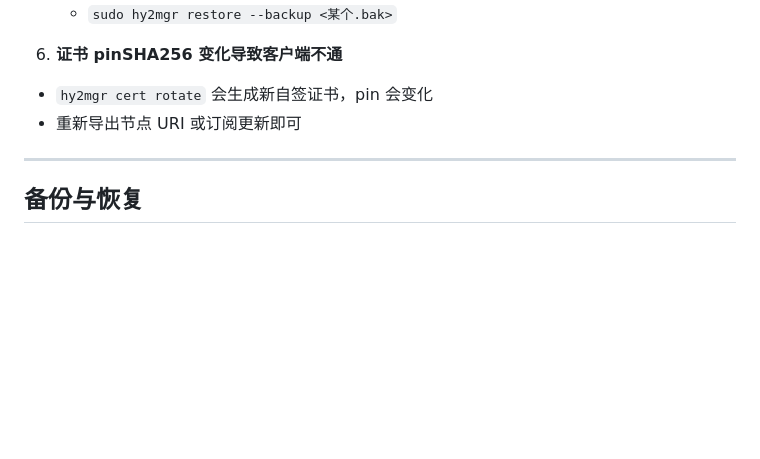
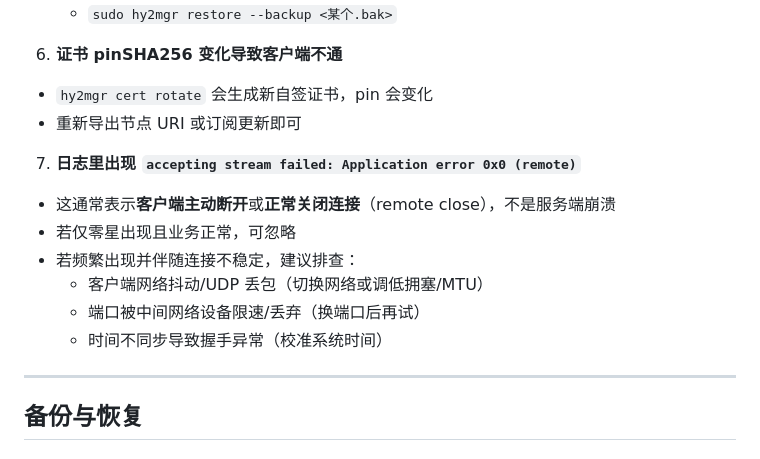
Before and after one commit to yuzeguitarist/hy2mgr, a Markdown page: README.md, the part around the change. Drawn GitHub-style; blank space fills up the shorter version.

Commit message:
docs: add note about remote stream close log

```diff
--- a/README.md
+++ b/README.md
@@ -120,6 +120,14 @@ sudo hy2mgr cert rotate
 - `hy2mgr cert rotate` 会生成新自签证书，pin 会变化
 - 重新导出节点 URI 或订阅更新即可
 
+7) **日志里出现 `accepting stream failed: Application error 0x0 (remote)`**
+- 这通常表示**客户端主动断开**或**正常关闭连接**（remote close），不是服务端崩溃
+- 若仅零星出现且业务正常，可忽略
+- 若频繁出现并伴随连接不稳定，建议排查：
+  - 客户端网络抖动/UDP 丢包（切换网络或调低拥塞/MTU）
+  - 端口被中间网络设备限速/丢弃（换端口后再试）
+  - 时间不同步导致握手异常（校准系统时间）
+
 ---
 
 ## 备份与恢复
```
